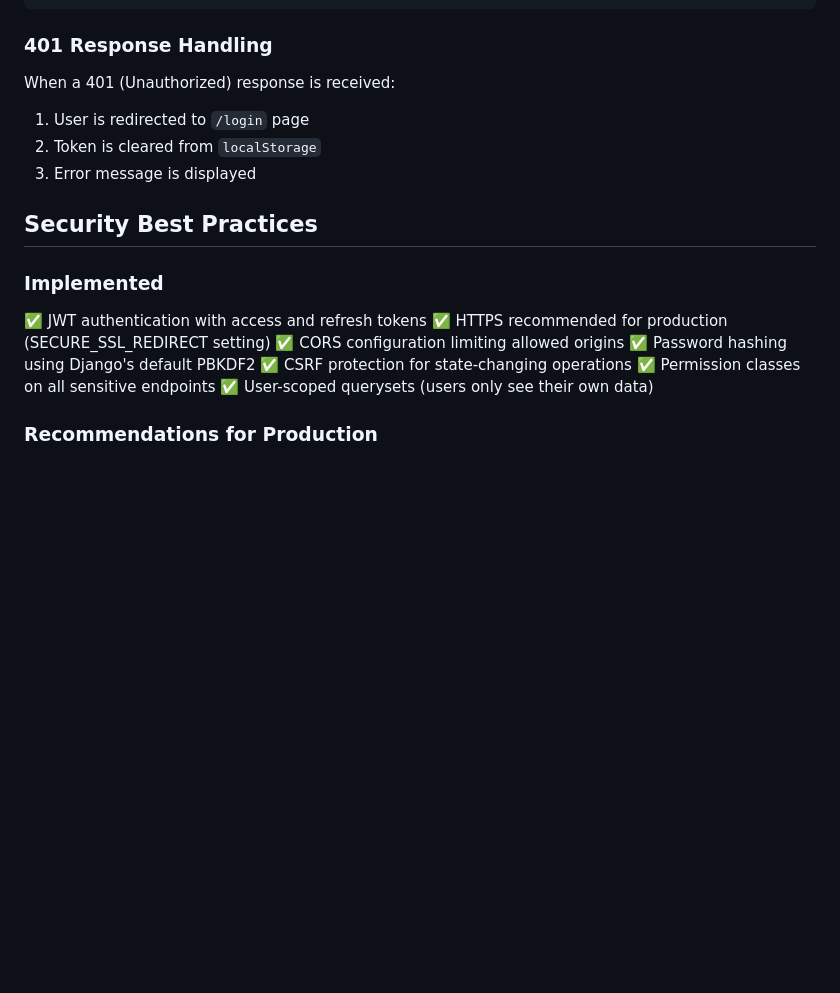
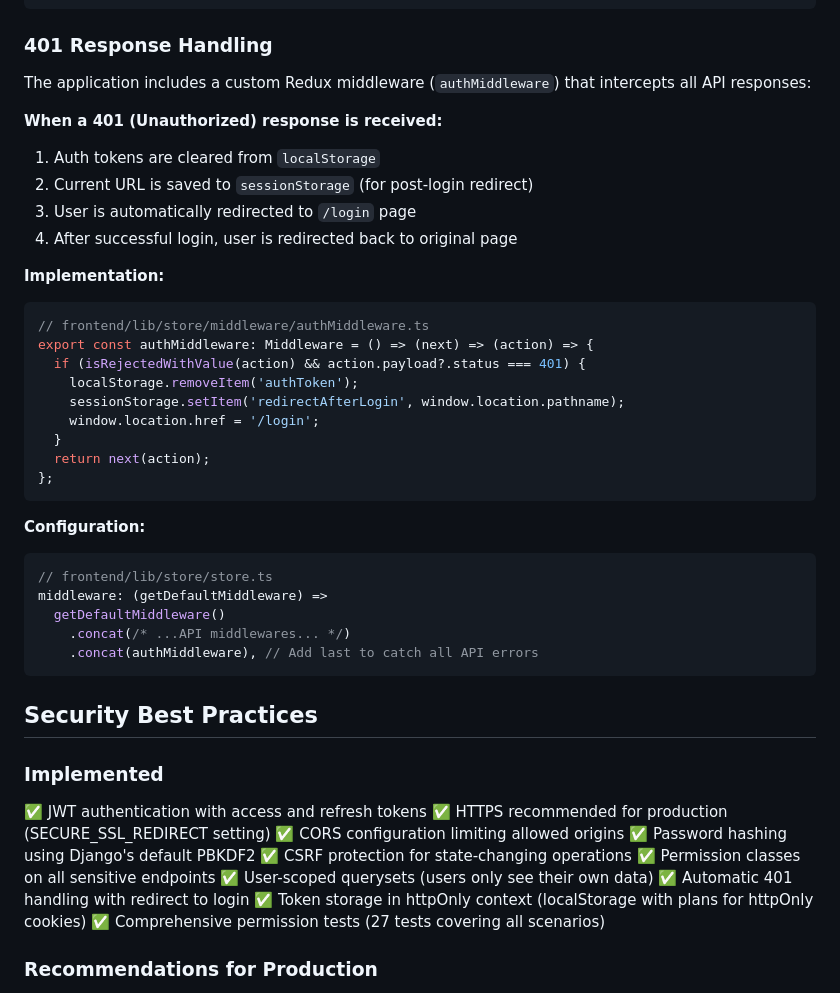
Before and after one commit to pveloso01/Atlas-Investor, a Markdown page: docs/API_SECURITY.md, the part around the change. Rendered like a GitHub page; blank space fills up the shorter version.

Commit message:
Update security documentation with 401 handling details

````diff
--- a/docs/API_SECURITY.md
+++ b/docs/API_SECURITY.md
@@ -120,10 +120,35 @@ baseQuery: fetchBaseQuery({
 
 ### 401 Response Handling
 
-When a 401 (Unauthorized) response is received:
-1. User is redirected to `/login` page
-2. Token is cleared from `localStorage`
-3. Error message is displayed
+The application includes a custom Redux middleware (`authMiddleware`) that intercepts all API responses:
+
+**When a 401 (Unauthorized) response is received:**
+1. Auth tokens are cleared from `localStorage`
+2. Current URL is saved to `sessionStorage` (for post-login redirect)
+3. User is automatically redirected to `/login` page
+4. After successful login, user is redirected back to original page
+
+**Implementation:**
+```typescript
+// frontend/lib/store/middleware/authMiddleware.ts
+export const authMiddleware: Middleware = () => (next) => (action) => {
+  if (isRejectedWithValue(action) && action.payload?.status === 401) {
+    localStorage.removeItem('authToken');
+    sessionStorage.setItem('redirectAfterLogin', window.location.pathname);
+    window.location.href = '/login';
+  }
+  return next(action);
+};
+```
+
+**Configuration:**
+```typescript
+// frontend/lib/store/store.ts
+middleware: (getDefaultMiddleware) =>
+  getDefaultMiddleware()
+    .concat(/* ...API middlewares... */)
+    .concat(authMiddleware), // Add last to catch all API errors
+```
 
 ## Security Best Practices
 
@@ -136,6 +161,9 @@ When a 401 (Unauthorized) response is received:
 ✅ CSRF protection for state-changing operations
 ✅ Permission classes on all sensitive endpoints
 ✅ User-scoped querysets (users only see their own data)
+✅ Automatic 401 handling with redirect to login
+✅ Token storage in httpOnly context (localStorage with plans for httpOnly cookies)
+✅ Comprehensive permission tests (27 tests covering all scenarios)
 
 ### Recommendations for Production
 
````
